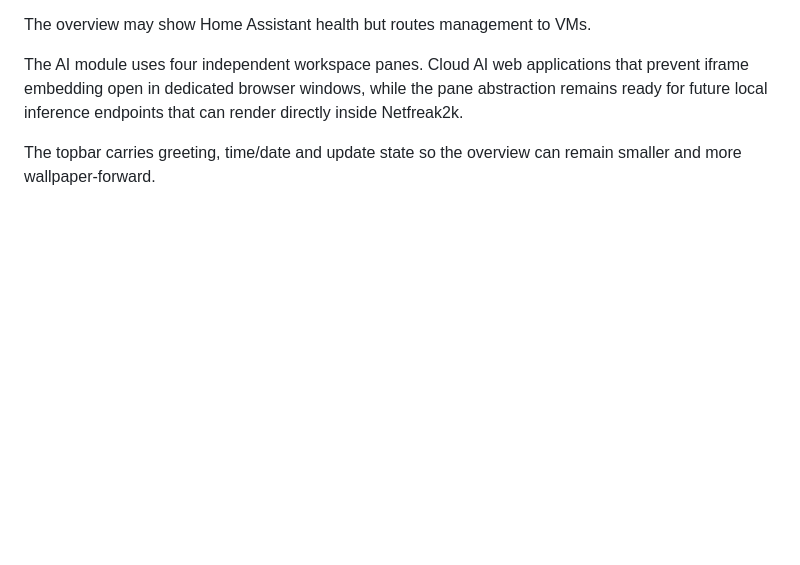
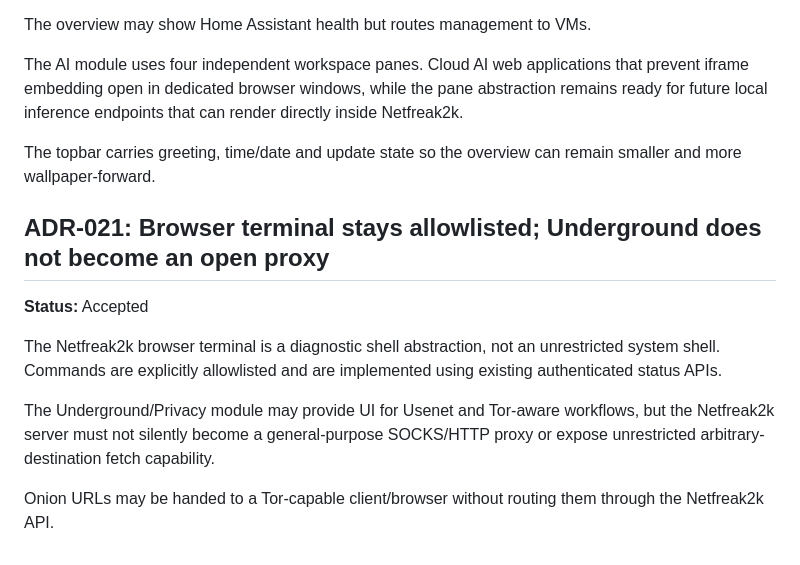
Before and after one commit to netfreak2k/netfreak2k-os, a Markdown page: docs/DECISIONS.md, the part around the change. GitHub-like rendering; blank space fills up the shorter version.

Commit message:
Record terminal and privacy proxy security boundaries

```diff
--- a/docs/DECISIONS.md
+++ b/docs/DECISIONS.md
@@ -208,3 +208,13 @@ The overview may show Home Assistant health but routes management to VMs.
 The AI module uses four independent workspace panes. Cloud AI web applications that prevent iframe embedding open in dedicated browser windows, while the pane abstraction remains ready for future local inference endpoints that can render directly inside Netfreak2k.
 
 The topbar carries greeting, time/date and update state so the overview can remain smaller and more wallpaper-forward.
+
+## ADR-021: Browser terminal stays allowlisted; Underground does not become an open proxy
+
+**Status:** Accepted
+
+The Netfreak2k browser terminal is a diagnostic shell abstraction, not an unrestricted system shell. Commands are explicitly allowlisted and are implemented using existing authenticated status APIs.
+
+The Underground/Privacy module may provide UI for Usenet and Tor-aware workflows, but the Netfreak2k server must not silently become a general-purpose SOCKS/HTTP proxy or expose unrestricted arbitrary-destination fetch capability.
+
+Onion URLs may be handed to a Tor-capable client/browser without routing them through the Netfreak2k API.
```
